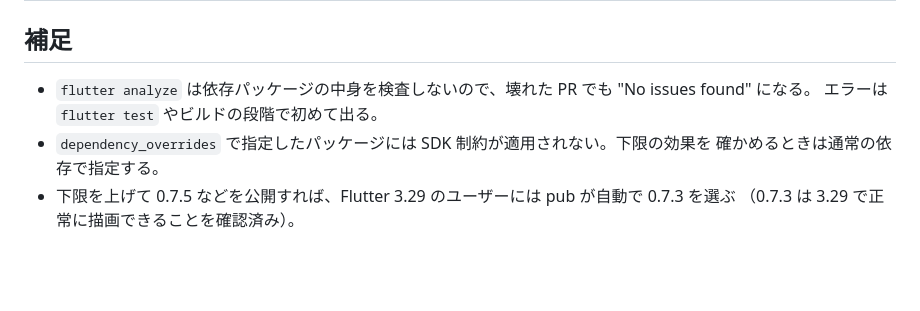
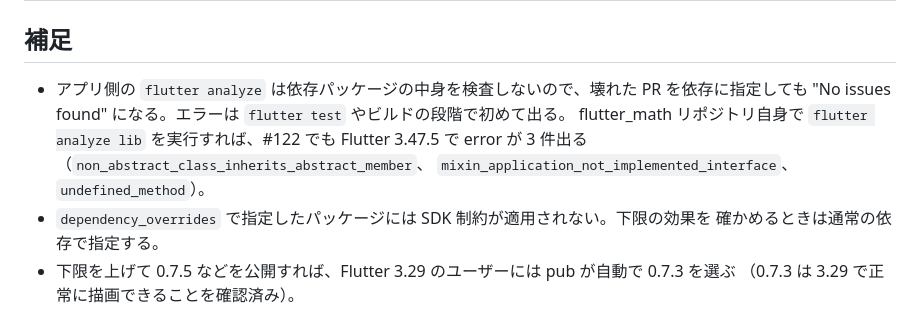
Before and after one commit to kazweda/flutter-math-render, a Markdown page: docs/upstream-prs/layout-callback-mixin.md, the part around the change. Rendered like a GitHub page; blank space fills up the shorter version.

Commit message:
docs: パッケージ側でのanalyze結果を検証メモに追記する
Co-Authored-By: Claude Opus 5.5 <noreply@anthropic.com>

```diff
--- a/docs/upstream-prs/layout-callback-mixin.md
+++ b/docs/upstream-prs/layout-callback-mixin.md
@@ -54,8 +54,11 @@ Flutter 3.29.3（最小限のプロジェクト。ゴールデンは #122 で生
 
 ## 補足
 
-- `flutter analyze` は依存パッケージの中身を検査しないので、壊れた PR でも "No issues found" になる。
-  エラーは `flutter test` やビルドの段階で初めて出る。
+- アプリ側の `flutter analyze` は依存パッケージの中身を検査しないので、壊れた PR を依存に指定しても
+  "No issues found" になる。エラーは `flutter test` やビルドの段階で初めて出る。
+  flutter_math リポジトリ自身で `flutter analyze lib` を実行すれば、#122 でも Flutter 3.47.5 で
+  error が 3 件出る（`non_abstract_class_inherits_abstract_member`、
+  `mixin_application_not_implemented_interface`、`undefined_method`）。
 - `dependency_overrides` で指定したパッケージには SDK 制約が適用されない。下限の効果を
   確かめるときは通常の依存で指定する。
 - 下限を上げて 0.7.5 などを公開すれば、Flutter 3.29 のユーザーには pub が自動で 0.7.3 を選ぶ
```
